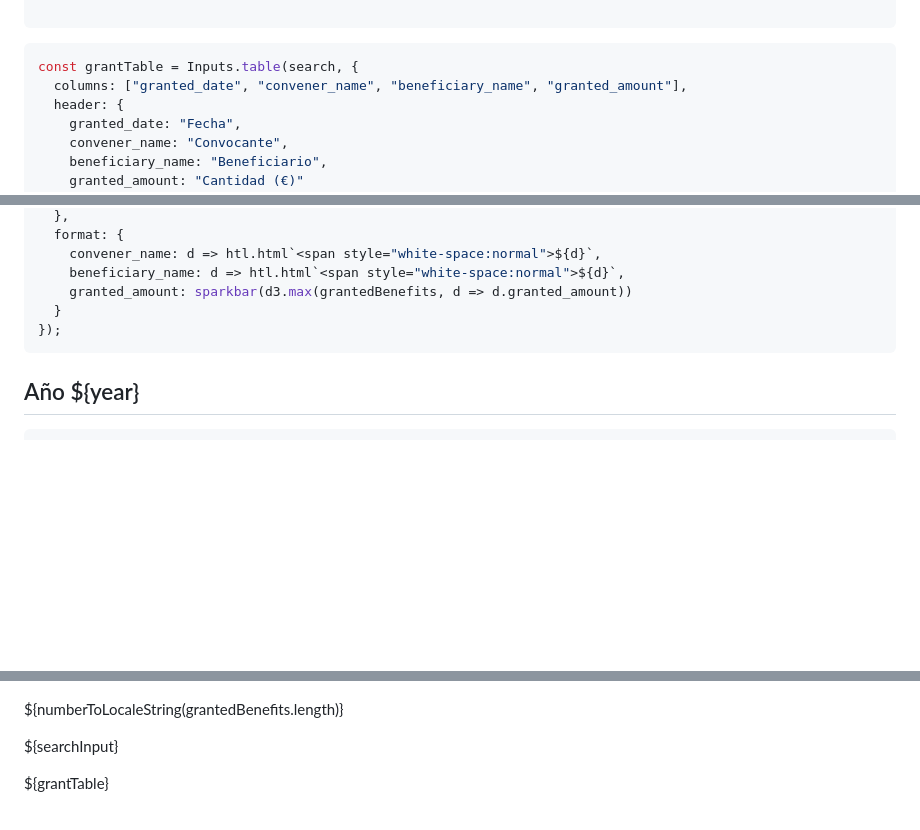
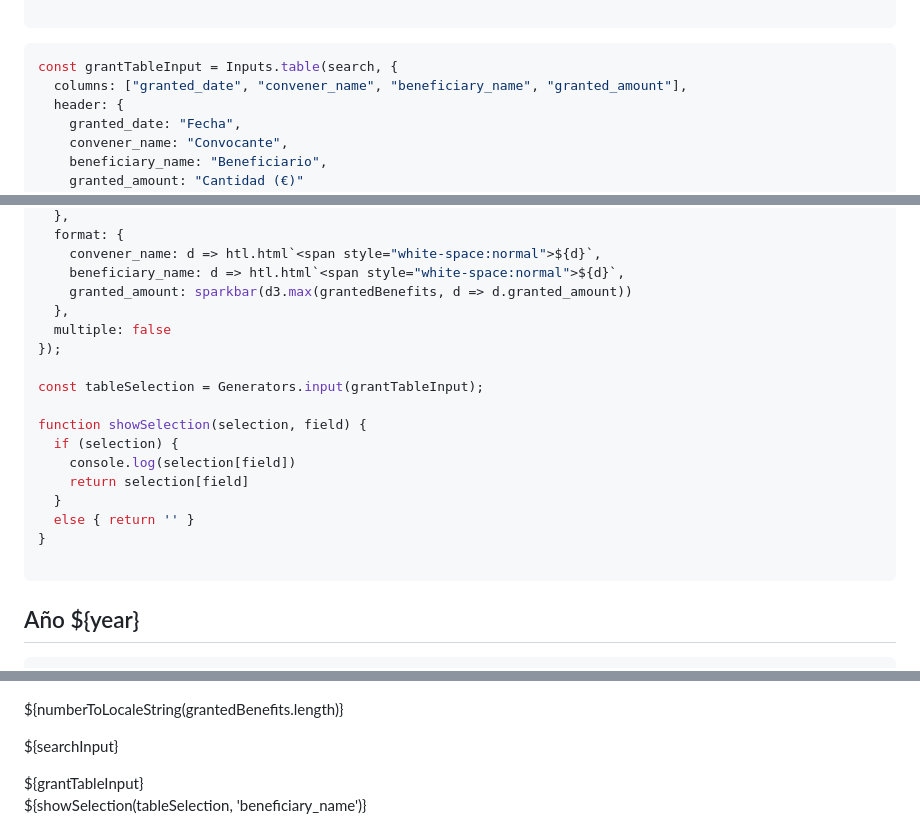
Before and after one commit to GISteiz/subvenciones-euskadi, a Markdown page: src/index.md, 3 parts joined by grey strips. GitHub-like rendering; blank space fills up the shorter version.

Commit message:
feat: add selection from table

````diff
--- a/src/index.md
+++ b/src/index.md
@@ -231,7 +231,7 @@ const search = Generators.input(searchInput);
 
 ```
 ```js
-const grantTable = Inputs.table(search, {
+const grantTableInput = Inputs.table(search, {
   columns: ["granted_date", "convener_name", "beneficiary_name", "granted_amount"],
   header: {
     granted_date: "Fecha",
@@ -251,8 +251,20 @@ const grantTable = Inputs.table(search, {
     convener_name: d => htl.html`<span style="white-space:normal">${d}`,
     beneficiary_name: d => htl.html`<span style="white-space:normal">${d}`,
     granted_amount: sparkbar(d3.max(grantedBenefits, d => d.granted_amount))
+  },
+  multiple: false
+});
+
+const tableSelection = Generators.input(grantTableInput);
+
+function showSelection(selection, field) {
+  if (selection) {
+    console.log(selection[field])
+    return selection[field]
   }
-});
+  else { return '' }
+}
+
 ```
 
 ## Año ${year}
@@ -291,6 +303,12 @@ display(d3.group(grantedBenefits, d => d.convener_name))
 <div class="grid grid-cols-1">
   <div class="card">
     <p>${searchInput}</p>
-    <div>${grantTable}</div>
+    <div>${grantTableInput}</div>
   </div>
 </div>
+
+<div class="grid grid-cols-1">
+  <div class="card">
+    <p>${showSelection(tableSelection, 'beneficiary_name')}</p>
+  </div>
+</div>
````
